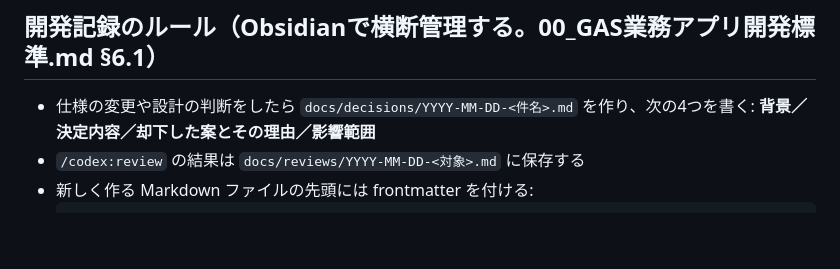
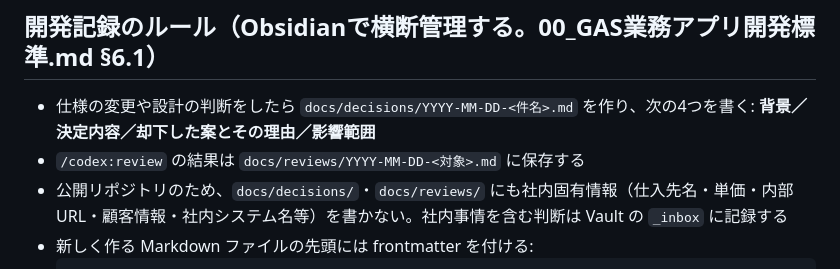
Before and after one commit to shuzo-yamamoto/gakuso-simulator, a Markdown page: CLAUDE.md, the part around the change. Rendered like a GitHub page; blank space fills up the shorter version.

Commit message:
docs: 公開リポジトリでの開発記録の注意を追記
Co-Authored-By: Claude Opus 5.5 <noreply@anthropic.com>

````diff
--- a/CLAUDE.md
+++ b/CLAUDE.md
@@ -75,6 +75,7 @@
 - 仕様の変更や設計の判断をしたら `docs/decisions/YYYY-MM-DD-<件名>.md` を作り、次の4つを書く:
   **背景／決定内容／却下した案とその理由／影響範囲**
 - `/codex:review` の結果は `docs/reviews/YYYY-MM-DD-<対象>.md` に保存する
+- 公開リポジトリのため、`docs/decisions/`・`docs/reviews/` にも社内固有情報（仕入先名・単価・内部URL・顧客情報・社内システム名等）を書かない。社内事情を含む判断は Vault の `_inbox` に記録する
 - 新しく作る Markdown ファイルの先頭には frontmatter を付ける:
   ```yaml
   ---
````
Also changed, not shown: AGENTS.md (+1 -0 lines).
